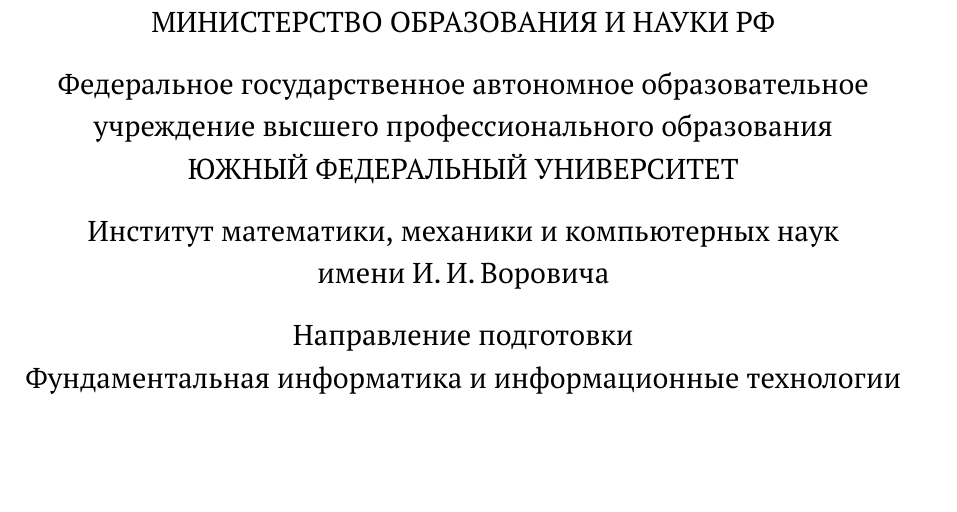
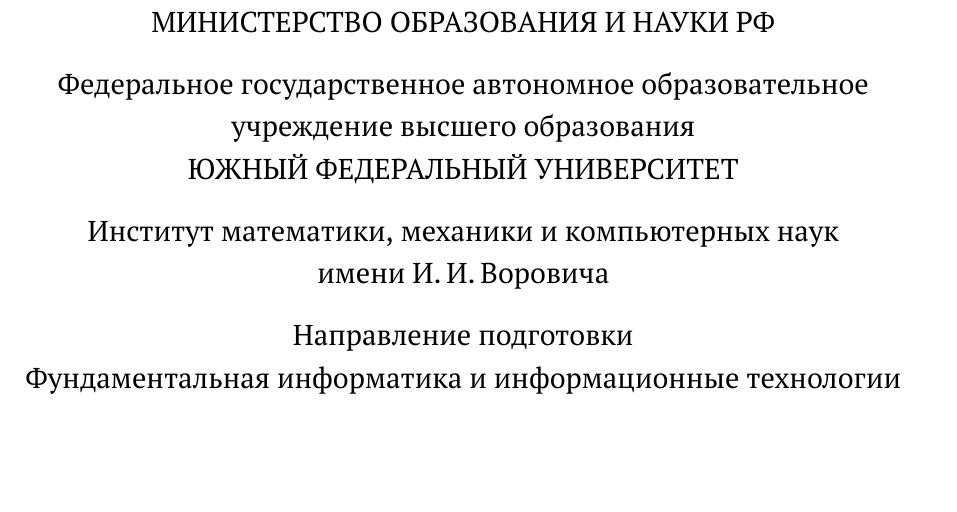
Before and after one commit to mmcs-sfedu/mmcs_sfedu_thesis, a LaTeX document (main.tex, which reads core/title_macro.tex): part of page 1 of 6, cut so that both start at the same text. Compiled offline with pdfLaTeX.

Commit message:
ВПО -> ВО

```diff
--- a/core/title_macro.tex
+++ b/core/title_macro.tex
@@ -35,7 +35,7 @@
     \vgap
 
     Федеральное государственное автономное образовательное\\
-    учреждение высшего профессионального образования\\
+    учреждение высшего образования\\
     \MakeTextUppercase {Южный федеральный университет}
 
     \vgap
```
